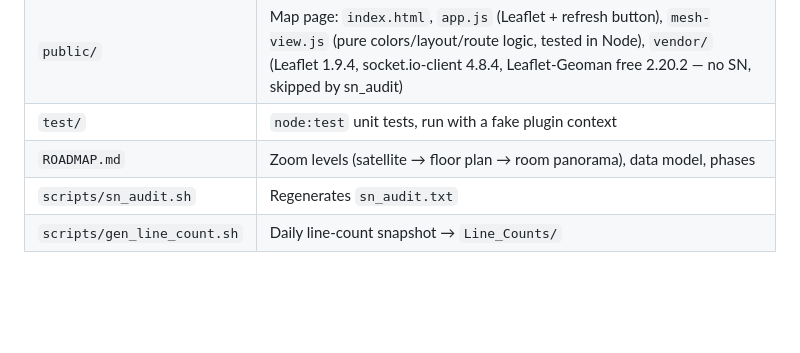
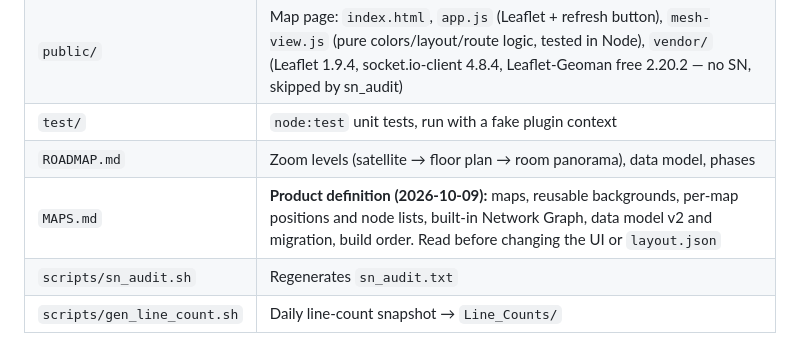
Before and after one commit to Nutball-Labs/TopoSite, a Markdown page: CLAUDE.md, the part around the change. Drawn GitHub-style; blank space fills up the shorter version.

```diff
--- a/CLAUDE.md
+++ b/CLAUDE.md
@@ -60,6 +60,7 @@ Plain descriptive name — not the creature-pun style of the Nutball-Labs apps
 | `public/` | Map page: `index.html`, `app.js` (Leaflet + refresh button), `mesh-view.js` (pure colors/layout/route logic, tested in Node), `vendor/` (Leaflet 1.9.4, socket.io-client 4.8.4, Leaflet-Geoman free 2.20.2 — no SN, skipped by sn_audit) |
 | `test/` | `node:test` unit tests, run with a fake plugin context |
 | `ROADMAP.md` | Zoom levels (satellite → floor plan → room panorama), data model, phases |
+| `MAPS.md` | **Product definition (2026-10-09):** maps, reusable backgrounds, per-map positions and node lists, built-in Network Graph, data model v2 and migration, build order. Read before changing the UI or `layout.json` |
 | `scripts/sn_audit.sh` | Regenerates `sn_audit.txt` |
 | `scripts/gen_line_count.sh` | Daily line-count snapshot → `Line_Counts/` |
 
```
Also changed, not shown: MAPS.md (added, +171 -0 lines), ROADMAP.md (+3 -0 lines).
